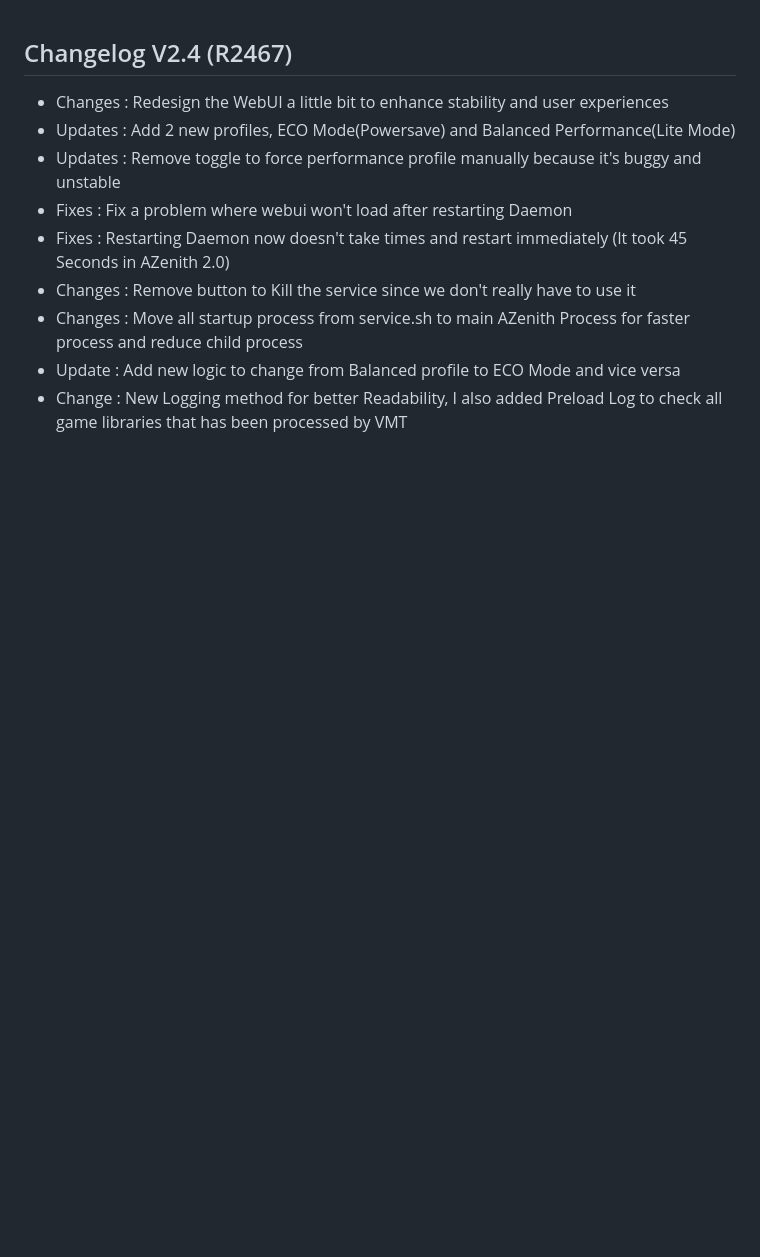
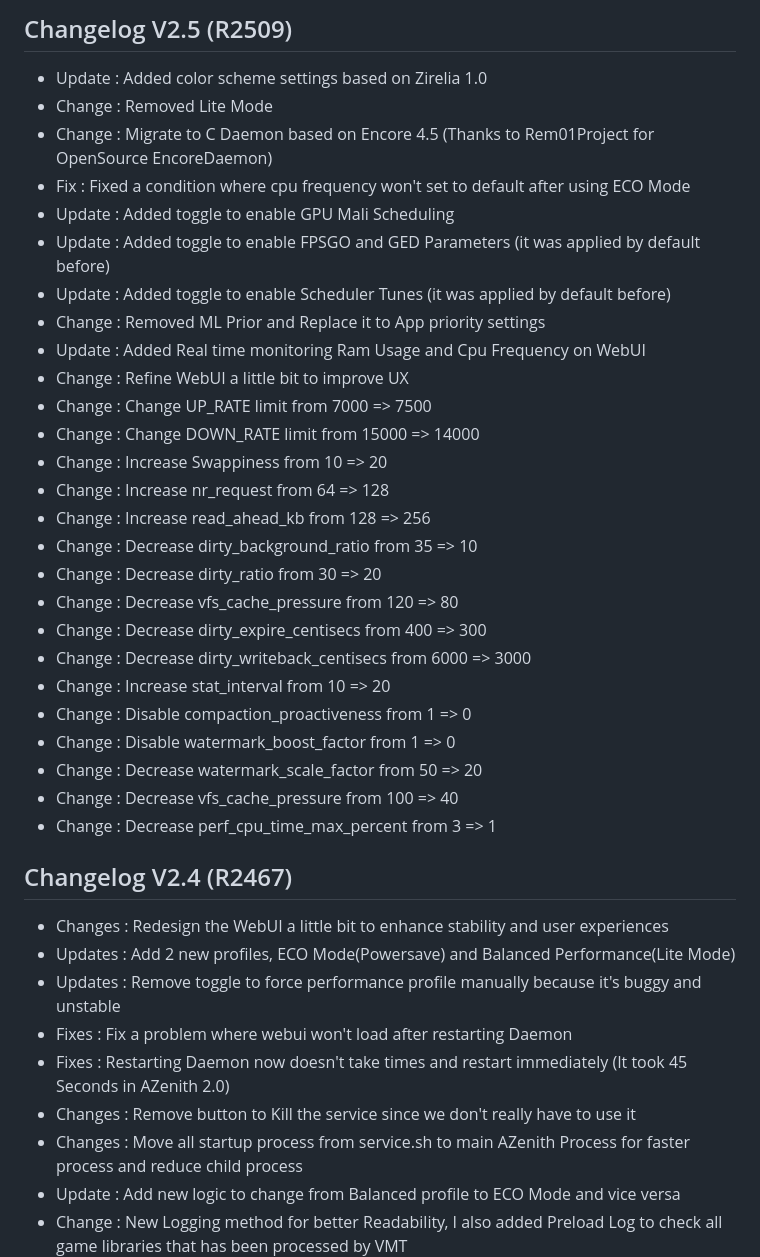
Before and after one commit to Liliya2727/Antares, a Markdown page: changelog.md, the part around the change. Drawn GitHub-style; blank space fills up the shorter version.

```diff
--- a/changelog.md
+++ b/changelog.md
@@ -1,3 +1,32 @@
+## Changelog V2.5 (R2509)
+- Update : Added color scheme settings based on Zirelia 1.0
+- Change : Removed Lite Mode
+- Change : Migrate to C Daemon based on Encore 4.5 (Thanks to Rem01Project for OpenSource EncoreDaemon)
+- Fix : Fixed a condition where cpu frequency won't set to default after using ECO Mode
+- Update : Added toggle to enable GPU Mali Scheduling
+- Update : Added toggle to enable FPSGO and GED Parameters (it was applied by default before)
+- Update : Added toggle to enable Scheduler Tunes (it was applied by default before)
+- Change : Removed ML Prior and Replace it to App priority settings
+- Update : Added Real time monitoring Ram Usage and Cpu Frequency on WebUI
+- Change : Refine WebUI a little bit to improve UX
+- Change : Change UP_RATE limit from 7000 => 7500
+- Change : Change DOWN_RATE limit from 15000 => 14000
+- Change : Increase Swappiness from 10 => 20
+- Change : Increase nr_request from 64 => 128
+- Change : Increase read_ahead_kb from 128 => 256
+- Change : Decrease dirty_background_ratio from 35 => 10
+- Change : Decrease dirty_ratio from 30 => 20
+- Change : Decrease vfs_cache_pressure from 120 => 80
+- Change : Decrease dirty_expire_centisecs from 400 => 300
+- Change : Decrease dirty_writeback_centisecs from 6000 => 3000
+- Change : Increase stat_interval from 10 => 20
+- Change : Disable compaction_proactiveness from 1 => 0
+- Change : Disable watermark_boost_factor from 1 => 0
+- Change : Decrease watermark_scale_factor from 50 => 20
+- Change : Decrease vfs_cache_pressure from 100 => 40
+- Change : Decrease perf_cpu_time_max_percent from 3 => 1
+
+
 ## Changelog V2.4 (R2467)
 - Changes : Redesign the WebUI a little bit to enhance stability and user experiences
 - Updates : Add 2 new profiles, ECO Mode(Powersave) and Balanced Performance(Lite Mode)
```
